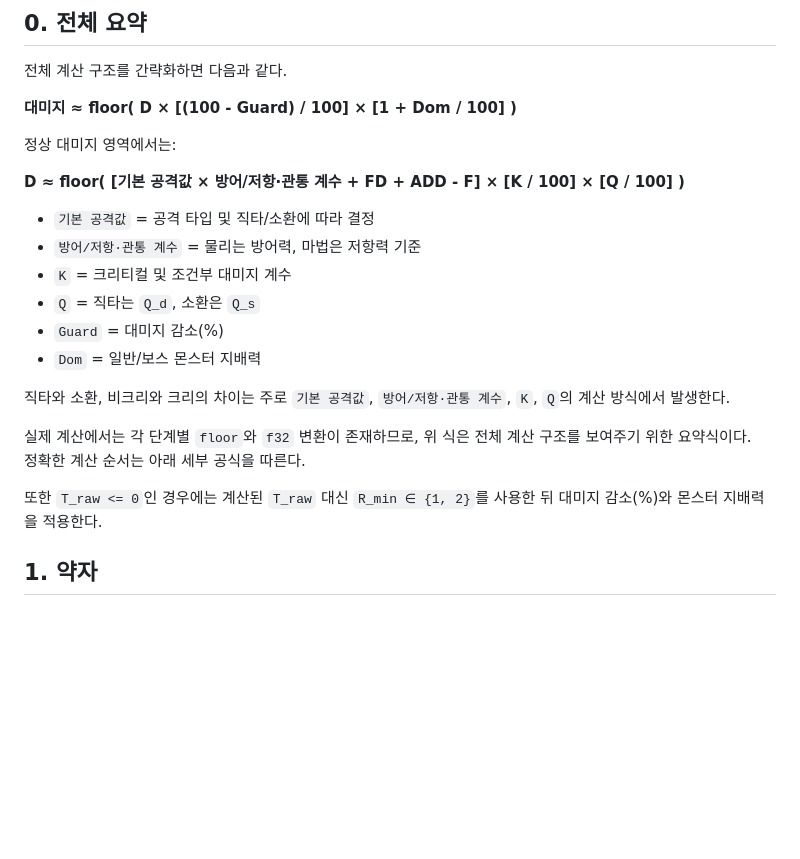
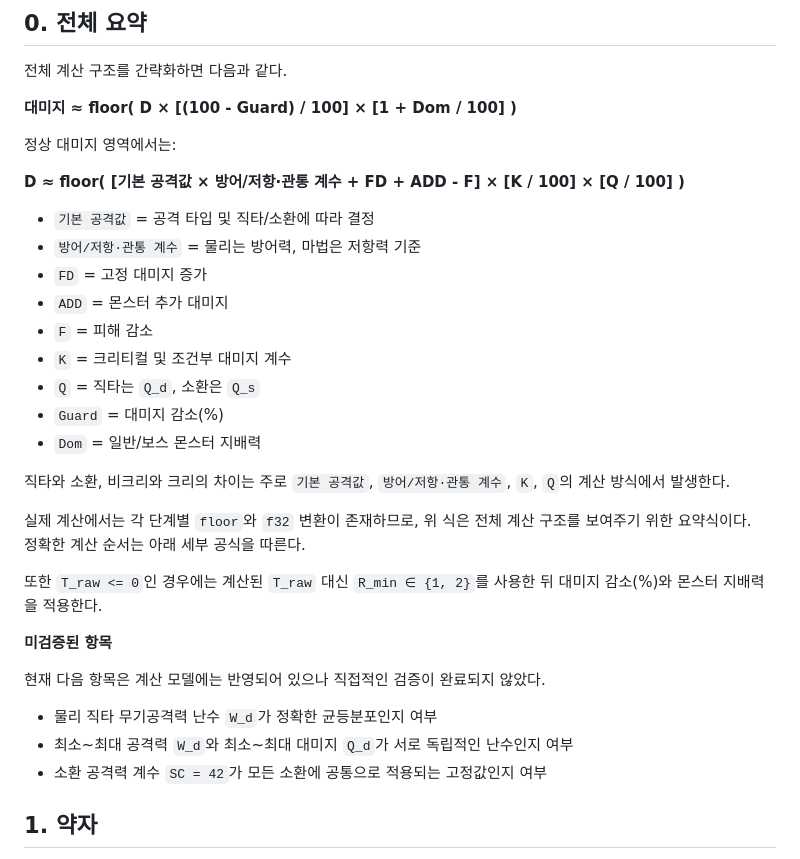
Before and after one commit to alfm201/damage-test, a Markdown page: README.md, the part around the change. Rendered like a GitHub page; blank space fills up the shorter version.

```diff
--- a/README.md
+++ b/README.md
@@ -12,6 +12,9 @@
 
 * `기본 공격값` = 공격 타입 및 직타/소환에 따라 결정
 * `방어/저항·관통 계수` = 물리는 방어력, 마법은 저항력 기준
+* `FD` = 고정 대미지 증가
+* `ADD` = 몬스터 추가 대미지
+* `F` = 피해 감소
 * `K` = 크리티컬 및 조건부 대미지 계수
 * `Q` = 직타는 `Q_d`, 소환은 `Q_s`
 * `Guard` = 대미지 감소(%)
@@ -23,6 +26,14 @@
 정확한 계산 순서는 아래 세부 공식을 따른다.
 
 또한 `T_raw <= 0`인 경우에는 계산된 `T_raw` 대신 `R_min ∈ {1, 2}`를 사용한 뒤 대미지 감소(%)와 몬스터 지배력을 적용한다.
+
+**미검증된 항목**
+
+현재 다음 항목은 계산 모델에는 반영되어 있으나 직접적인 검증이 완료되지 않았다.
+
+* 물리 직타 무기공격력 난수 `W_d`가 정확한 균등분포인지 여부
+* 최소\~최대 공격력 `W_d`와 최소\~최대 대미지 `Q_d`가 서로 독립적인 난수인지 여부
+* 소환 공격력 계수 `SC = 42`가 모든 소환에 공통으로 적용되는 고정값인지 여부
 
 ## 1. 약자
 
```
